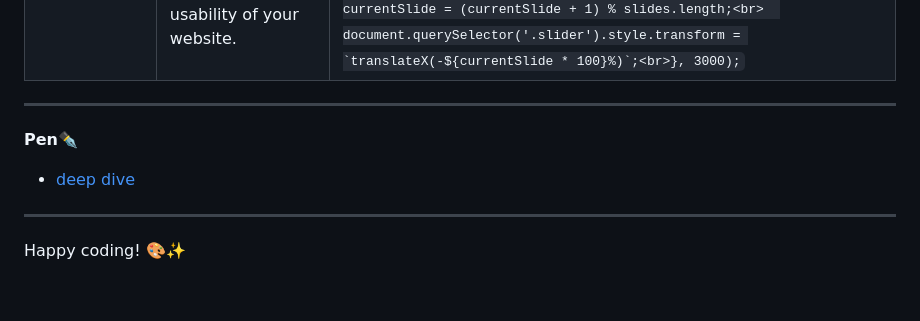
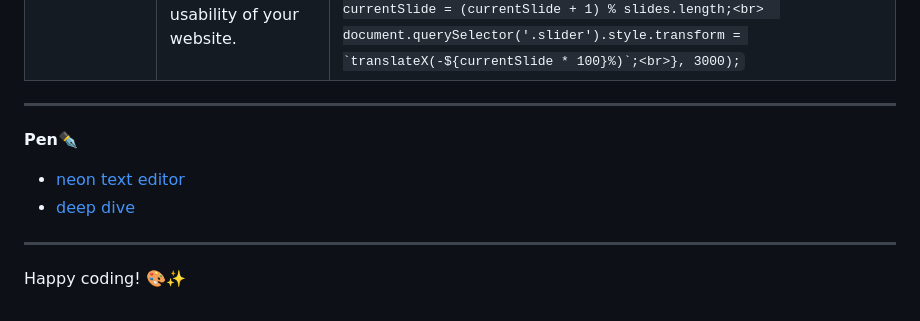
Before and after one commit to mr3xplorer/wfx, a Markdown page: README.md, the part around the change. Rendered like a GitHub page.

```diff
--- a/README.md
+++ b/README.md
@@ -17,6 +17,8 @@ Welcome to the **WFX Website Effects** is dedicated to various inspiring and cre
 
 **Pen✒️**
 
+- [neon text editor](Funzone-neon)
 - [deep dive](https://codepen.io/alexandrevacassin/pen/rNgzOXY)
+
 ---
 Happy coding! 🎨✨
```
